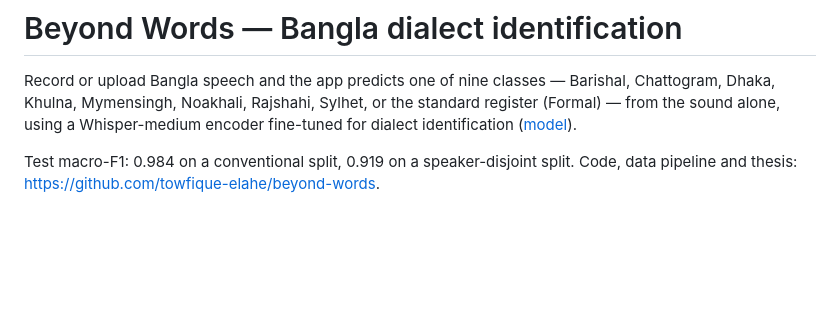
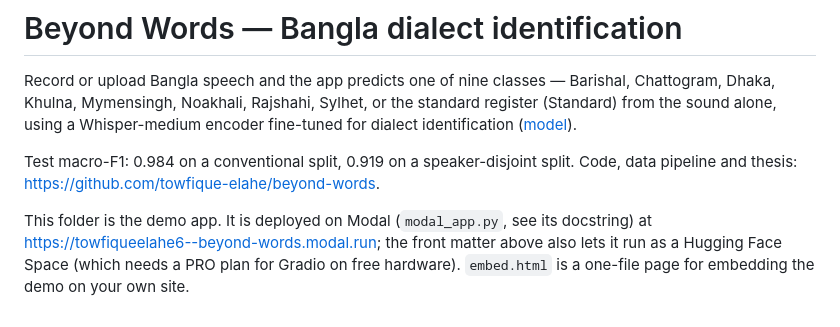
Before and after one commit to towfique-elahe/beyond-words, a Markdown page: app/README.md, the part around the change. Drawn GitHub-style; blank space fills up the shorter version.

Commit message:
Demo on Modal with Standard class label; deck and README follow the thesis naming

```diff
--- a/app/README.md
+++ b/app/README.md
@@ -15,9 +15,11 @@ short_description: Which Bangla dialect is this? 9-class ID from speech.
 
 Record or upload Bangla speech and the app predicts one of nine classes —
 Barishal, Chattogram, Dhaka, Khulna, Mymensingh, Noakhali, Rajshahi, Sylhet,
-or the standard register (Formal) — from the sound alone, using a Whisper-medium
+or the standard register (Standard) from the sound alone, using a Whisper-medium
 encoder fine-tuned for dialect identification
-([model](https://huggingface.co/towfiqueelahe/beyond-words-whisper-medium-did)).
+([model](https://huggingface.co/towfique-elahe/beyond-words-whisper-medium-did)).
 
 Test macro-F1: 0.984 on a conventional split, 0.919 on a speaker-disjoint split.
 Code, data pipeline and thesis: <https://github.com/towfique-elahe/beyond-words>.
+
+This folder is the demo app. It is deployed on Modal (`modal_app.py`, see its docstring) at https://towfiqueelahe6--beyond-words.modal.run; the front matter above also lets it run as a Hugging Face Space (which needs a PRO plan for Gradio on free hardware). `embed.html` is a one-file page for embedding the demo on your own site.
```
Also changed, not shown: README.md (+3 -3 lines), docs/reproducibility.md (+1 -1 lines), docs/defence/figures/dataset_class_sizes.png, docs/defence/figures/dataset_ltas_diff.png, docs/defence/figures/qr-space.png, docs/defence/figures/results_confusions.png, docs/defence/figures/results_tsne.png, 6 other files.
